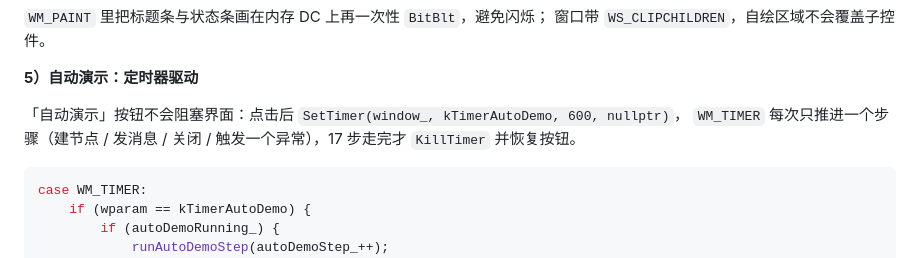
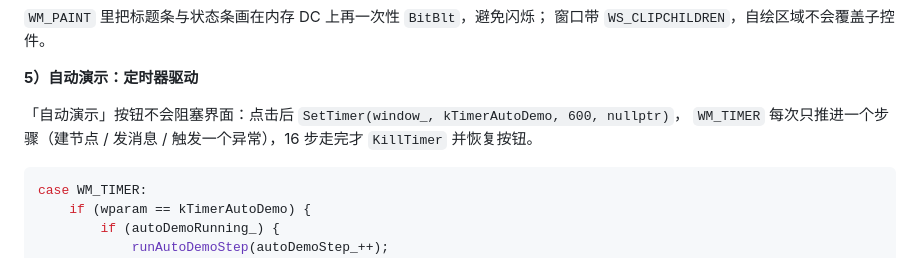
Before and after one commit to cshcsh0728/ros_mini, a Markdown page: docs/03-技术文档.md, the part around the change. Drawn GitHub-style.

````diff
--- a/docs/03-技术文档.md
+++ b/docs/03-技术文档.md
@@ -280,7 +280,7 @@ while (GetMessageW(&message, nullptr, 0, 0) > 0) {
 **5）自动演示：定时器驱动**
 
 「自动演示」按钮不会阻塞界面：点击后 `SetTimer(window_, kTimerAutoDemo, 600, nullptr)`，
-`WM_TIMER` 每次只推进一个步骤（建节点 / 发消息 / 关闭 / 触发一个异常），17 步走完才
+`WM_TIMER` 每次只推进一个步骤（建节点 / 发消息 / 触发一个异常），16 步走完才
 `KillTimer` 并恢复按钮。
 
 ```cpp
````
Also changed, not shown: README.md (+2 -2 lines), docs/04-用户手册.md (+8 -4 lines), docs/images/gui.png.
